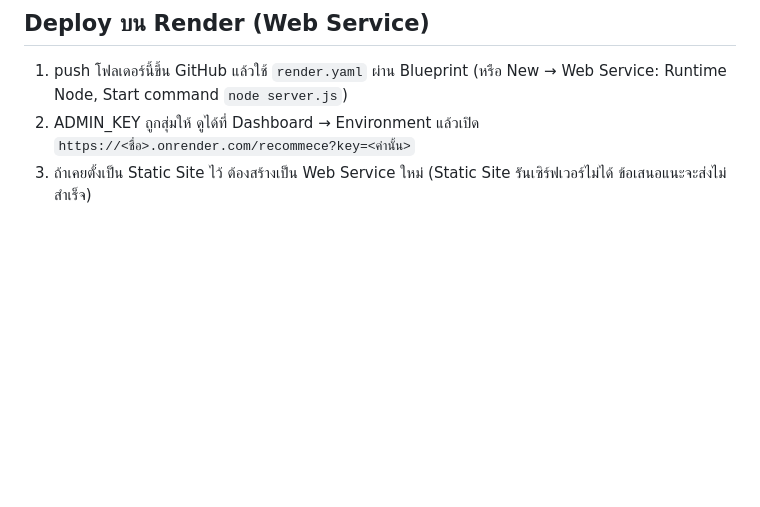
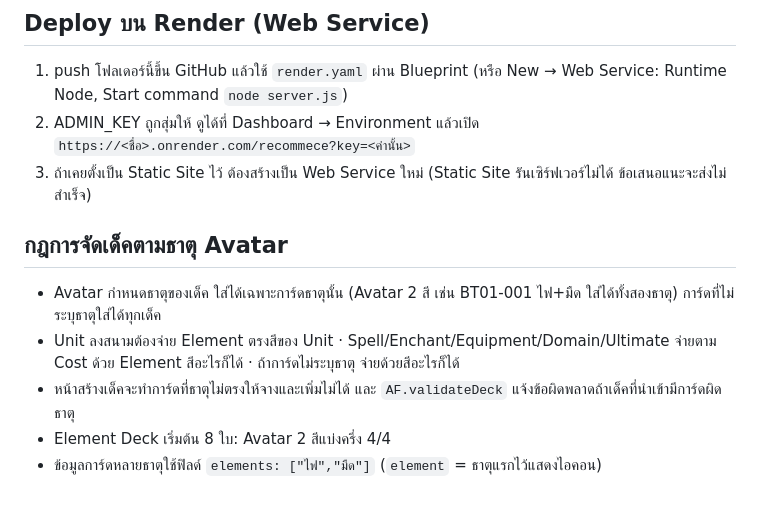
Before and after one commit to Dionydar2612/AvastFallTCGsim, a Markdown page: README.md, the part around the change. Rendered like a GitHub page; blank space fills up the shorter version.

```diff
--- a/README.md
+++ b/README.md
@@ -51,3 +51,10 @@ UI ไม่รู้เรื่องการดึงข้อมูล (อ
 1. push โฟลเดอร์นี้ขึ้น GitHub แล้วใช้ `render.yaml` ผ่าน Blueprint (หรือ New → Web Service: Runtime Node, Start command `node server.js`)
 2. ADMIN_KEY ถูกสุ่มให้ ดูได้ที่ Dashboard → Environment แล้วเปิด `https://<ชื่อ>.onrender.com/recommece?key=<ค่านั้น>`
 3. ถ้าเคยตั้งเป็น Static Site ไว้ ต้องสร้างเป็น Web Service ใหม่ (Static Site รันเซิร์ฟเวอร์ไม่ได้ ข้อเสนอแนะจะส่งไม่สำเร็จ)
+
+## กฎการจัดเด็คตามธาตุ Avatar
+- Avatar กำหนดธาตุของเด็ค ใส่ได้เฉพาะการ์ดธาตุนั้น (Avatar 2 สี เช่น BT01-001 ไฟ+มืด ใส่ได้ทั้งสองธาตุ) การ์ดที่ไม่ระบุธาตุใส่ได้ทุกเด็ค
+- Unit ลงสนามต้องจ่าย Element ตรงสีของ Unit · Spell/Enchant/Equipment/Domain/Ultimate จ่ายตาม Cost ด้วย Element สีอะไรก็ได้ · ถ้าการ์ดไม่ระบุธาตุ จ่ายด้วยสีอะไรก็ได้
+- หน้าสร้างเด็คจะทำการ์ดที่ธาตุไม่ตรงให้จางและเพิ่มไม่ได้ และ `AF.validateDeck` แจ้งข้อผิดพลาดถ้าเด็คที่นำเข้ามีการ์ดผิดธาตุ
+- Element Deck เริ่มต้น 8 ใบ: Avatar 2 สีแบ่งครึ่ง 4/4
+- ข้อมูลการ์ดหลายธาตุใช้ฟิลด์ `elements: ["ไฟ","มืด"]` (`element` = ธาตุแรกไว้แสดงไอคอน)
```
